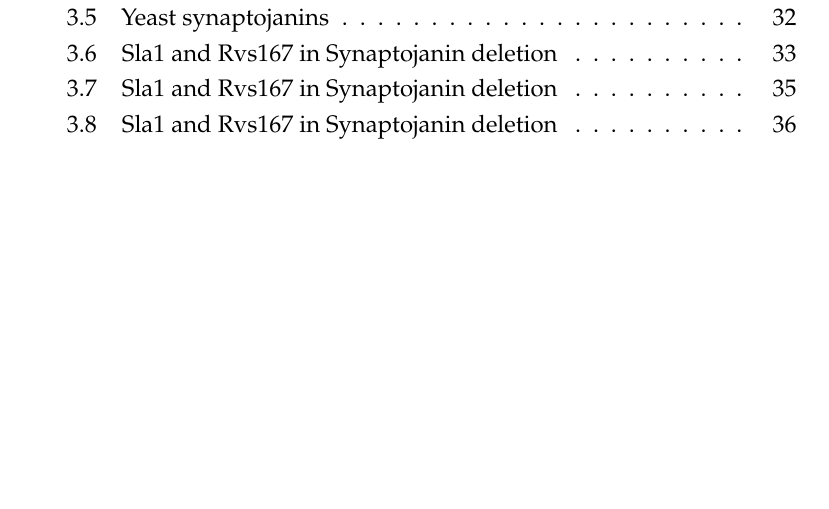
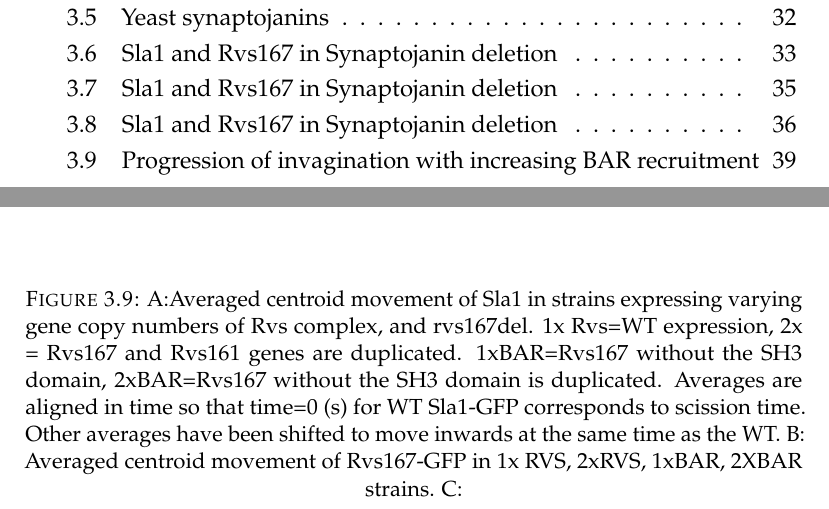
Before and after one commit to deepikaamenon/thesis_2021, a LaTeX thesis (main.tex, which reads Chapters/Results.tex): part of page 13 of 58 before the commit and two parts of pages 13 and 57 of 58 after it, the two joined at a grey line, cut so that both start at the same text, the shorter picture padded with empty space. Compiled offline with pdfLaTeX.

Commit message:
txs auto checkin

```diff
--- a/Chapters/Results.tex
+++ b/Chapters/Results.tex
@@ -201,6 +201,10 @@ Is likely that SH3 domains, are involved in modulating oligomerization (5, 14) a
 	\begin{figure}
 	\centering
 	\includegraphics[width=23cm,height=23 cm,keepaspectratio]{figures/results_final/scaffolding_overlaid2}
+	\caption [Progression of invagination with increasing BAR recruitment]
+	{A:Averaged centroid movement of Sla1 in strains expressing varying gene copy numbers of Rvs complex, and rvs167del. 1x Rvs=WT expression, 2x = Rvs167 and Rvs161 genes are duplicated. 1xBAR=Rvs167 without the SH3 domain, 2xBAR=Rvs167 without the SH3 domain is duplicated. Averages are aligned in time so that time=0 (s) for WT Sla1-GFP corresponds to scission time. Other averages have been shifted to move inwards at the same time as the WT.
+	B: Averaged centroid movement of Rvs167-GFP in 1x RVS, 2xRVS, 1xBAR, 2XBAR strains.
+	C:  }
 	\end{figure}
 
 	\begin{figure}
```
